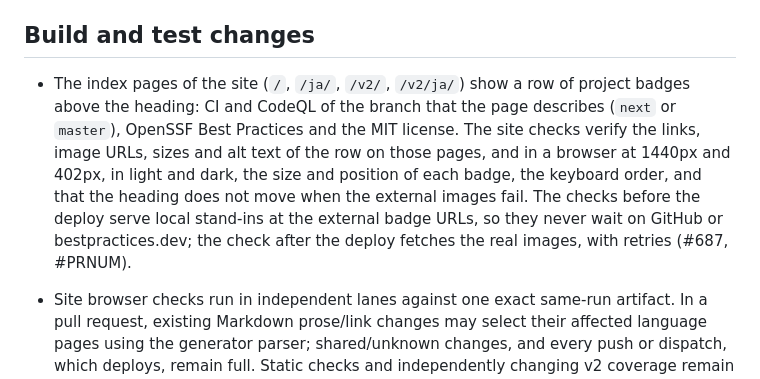
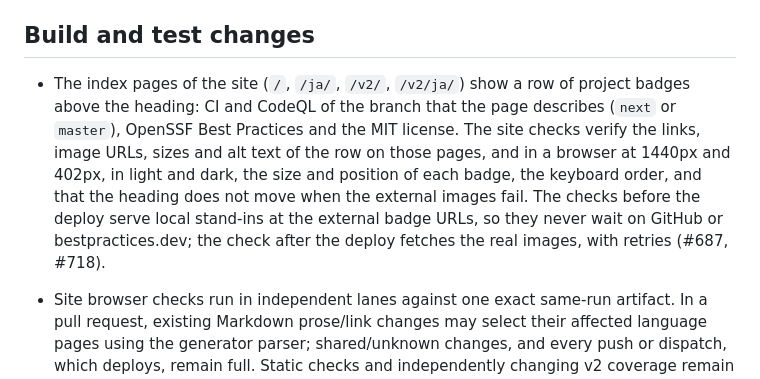
Before and after one commit to matsumotory/ngx_mruby, a Markdown page: docs/releases/v3.0.0.md, the part around the change. GitHub-like rendering.

```diff
--- a/docs/releases/v3.0.0.md
+++ b/docs/releases/v3.0.0.md
@@ -369,7 +369,7 @@
 
 ## Build and test changes
 
-- The index pages of the site (`/`, `/ja/`, `/v2/`, `/v2/ja/`) show a row of project badges above the heading: CI and CodeQL of the branch that the page describes (`next` or `master`), OpenSSF Best Practices and the MIT license. The site checks verify the links, image URLs, sizes and alt text of the row on those pages, and in a browser at 1440px and 402px, in light and dark, the size and position of each badge, the keyboard order, and that the heading does not move when the external images fail. The checks before the deploy serve local stand-ins at the external badge URLs, so they never wait on GitHub or bestpractices.dev; the check after the deploy fetches the real images, with retries (#687, #PRNUM).
+- The index pages of the site (`/`, `/ja/`, `/v2/`, `/v2/ja/`) show a row of project badges above the heading: CI and CodeQL of the branch that the page describes (`next` or `master`), OpenSSF Best Practices and the MIT license. The site checks verify the links, image URLs, sizes and alt text of the row on those pages, and in a browser at 1440px and 402px, in light and dark, the size and position of each badge, the keyboard order, and that the heading does not move when the external images fail. The checks before the deploy serve local stand-ins at the external badge URLs, so they never wait on GitHub or bestpractices.dev; the check after the deploy fetches the real images, with retries (#687, #718).
 - Site browser checks run in independent lanes against one exact same-run artifact. In a pull request, existing Markdown prose/link changes may select their affected language pages using the generator parser; shared/unknown changes, and every push or dispatch, which deploys, remain full. Static checks and independently changing v2 coverage remain complete, with an always-present publication gate (#677).
 - The site workflow checks initial Copy controls and Japanese maintenance-entry line layout, and records desktop/mobile reader journeys. After a successful production deployment, read-only checks compare the same-run artifact and deployment SHA, verify the public branch policy and live HTML/HTTPS/Lighthouse, and retain a small set of actual public-page screenshots. A PR-only preview can inspect the stable-entry candidate; production always builds stable docs from master (#672).
 
```
Also changed, not shown: docs/releases/v3.0.0.ja.md (+1 -1 lines).
